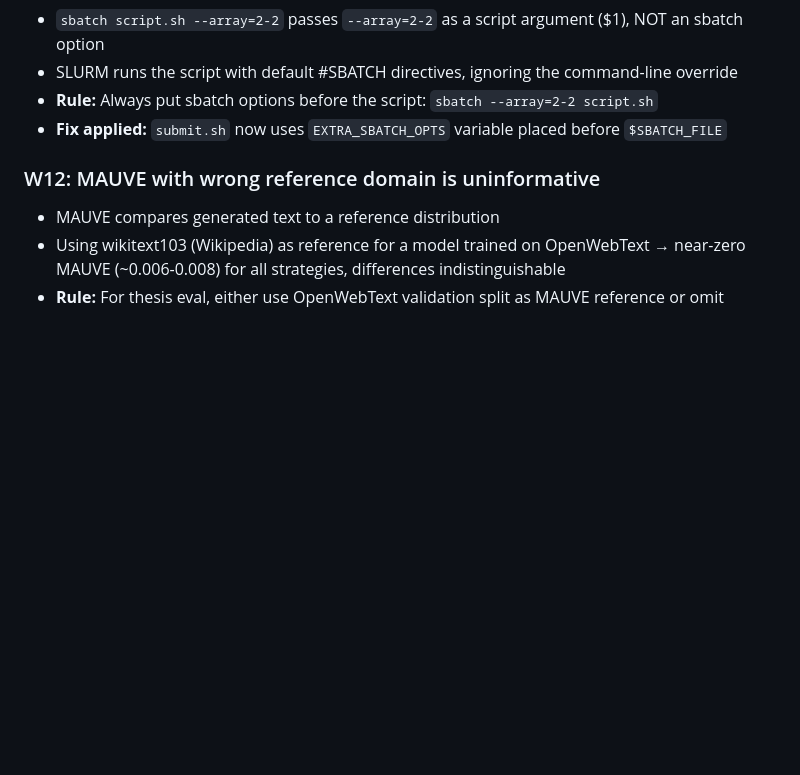
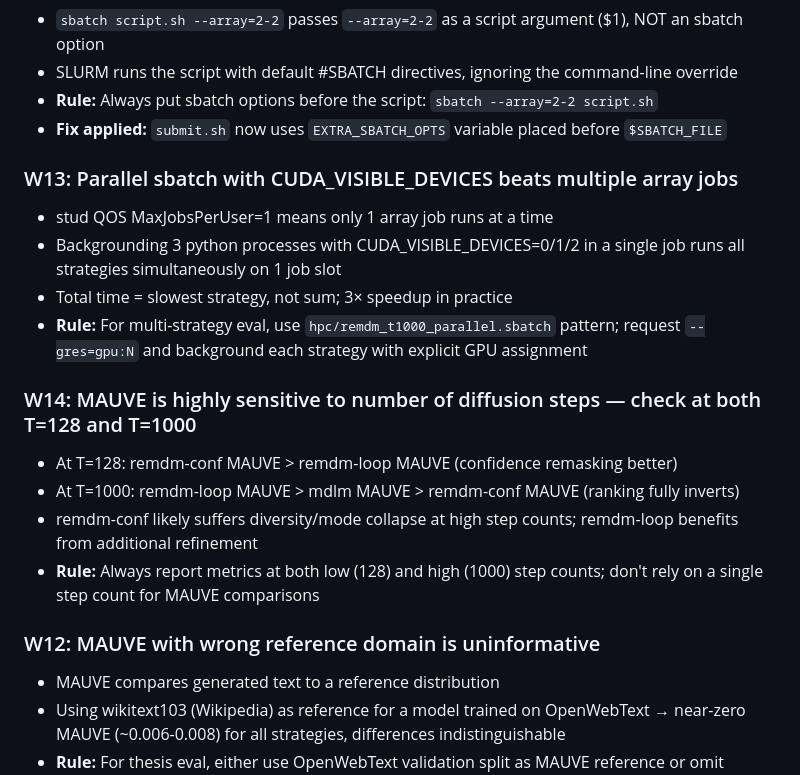
Before and after one commit to matteo-omizzolo/masked-diffusion-thesis, a Markdown page: tasks/lessons.md, the part around the change. Rendered like a GitHub page; blank space fills up the shorter version.

```diff
--- a/tasks/lessons.md
+++ b/tasks/lessons.md
@@ -88,6 +88,18 @@
 - **Rule:** Always put sbatch options before the script: `sbatch --array=2-2 script.sh`
 - **Fix applied:** `submit.sh` now uses `EXTRA_SBATCH_OPTS` variable placed before `$SBATCH_FILE`
 
+### W13: Parallel sbatch with CUDA_VISIBLE_DEVICES beats multiple array jobs
+- stud QOS MaxJobsPerUser=1 means only 1 array job runs at a time
+- Backgrounding 3 python processes with CUDA_VISIBLE_DEVICES=0/1/2 in a single job runs all strategies simultaneously on 1 job slot
+- Total time = slowest strategy, not sum; 3× speedup in practice
+- **Rule:** For multi-strategy eval, use `hpc/remdm_t1000_parallel.sbatch` pattern; request `--gres=gpu:N` and background each strategy with explicit GPU assignment
+
+### W14: MAUVE is highly sensitive to number of diffusion steps — check at both T=128 and T=1000
+- At T=128: remdm-conf MAUVE > remdm-loop MAUVE (confidence remasking better)
+- At T=1000: remdm-loop MAUVE > mdlm MAUVE > remdm-conf MAUVE (ranking fully inverts)
+- remdm-conf likely suffers diversity/mode collapse at high step counts; remdm-loop benefits from additional refinement
+- **Rule:** Always report metrics at both low (128) and high (1000) step counts; don't rely on a single step count for MAUVE comparisons
+
 ### W12: MAUVE with wrong reference domain is uninformative
 - MAUVE compares generated text to a reference distribution
 - Using wikitext103 (Wikipedia) as reference for a model trained on OpenWebText → near-zero MAUVE (~0.006-0.008) for all strategies, differences indistinguishable
```
Also changed, not shown: CLAUDE.md (+35 -12 lines), tasks/todo.md (added, +151 -0 lines).
